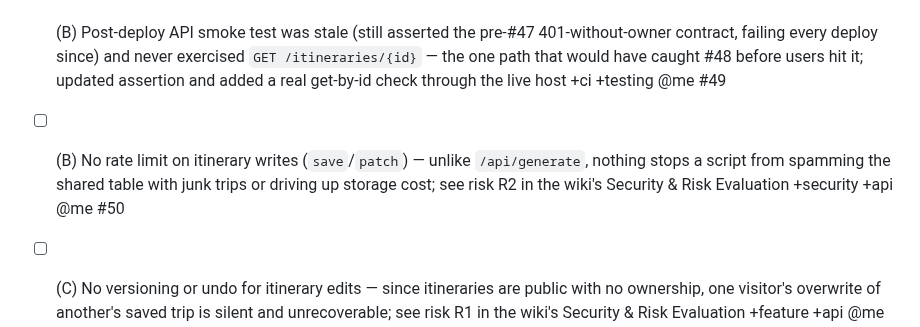
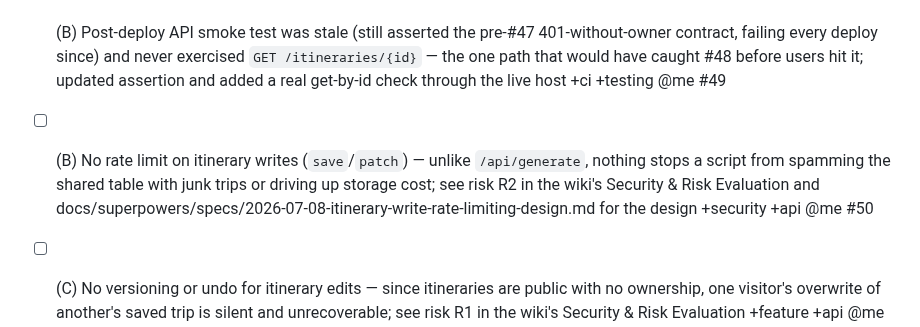
Before and after one commit to toinevl/nordicHolidays, a Markdown page: wishlist.md, the part around the change. Drawn GitHub-style.

Commit message:
docs(wishlist): link #50 to its design spec

```diff
--- a/wishlist.md
+++ b/wishlist.md
@@ -83,6 +83,6 @@ Grounded in gaps found during the CORS hotfix and the architecture review. A = s
 - [x] (A) Make itineraries fully public — remove per-browser owner isolation so anyone can create, view, and edit any itinerary; migrate existing rows to a shared partition; reword saved-trips panel copy to reflect a shared list — see docs/superpowers/specs/2026-07-07-public-shared-itineraries-design.md +feature +api @me #47
 - [x] (A) Loading any itinerary with a non-ASCII city name (i.e. any real Nordic trip) 500'd — dead `X-Itinerary-Summary` response header embedded raw city/trip names, and the Azure Functions host's HTTP layer rejects non-ASCII header values; header was unused by the frontend, removed +bug +api @me #48
 - [x] (B) Post-deploy API smoke test was stale (still asserted the pre-#47 401-without-owner contract, failing every deploy since) and never exercised `GET /itineraries/{id}` — the one path that would have caught #48 before users hit it; updated assertion and added a real get-by-id check through the live host +ci +testing @me #49
-- [ ] (B) No rate limit on itinerary writes (`save`/`patch`) — unlike `/api/generate`, nothing stops a script from spamming the shared table with junk trips or driving up storage cost; see risk R2 in the wiki's Security & Risk Evaluation +security +api @me #50
+- [ ] (B) No rate limit on itinerary writes (`save`/`patch`) — unlike `/api/generate`, nothing stops a script from spamming the shared table with junk trips or driving up storage cost; see risk R2 in the wiki's Security & Risk Evaluation and docs/superpowers/specs/2026-07-08-itinerary-write-rate-limiting-design.md for the design +security +api @me #50
 - [ ] (C) No versioning or undo for itinerary edits — since itineraries are public with no ownership, one visitor's overwrite of another's saved trip is silent and unrecoverable; see risk R1 in the wiki's Security & Risk Evaluation +feature +api @me #51
 - [ ] (C) GitHub OIDC app registration and SWA custom domain binding are managed manually, not in Bicep — could drift or vanish on a Function App recreate (platform CORS already fixed this way once); see risk R5 in the wiki's Security & Risk Evaluation +security +ci @me #52
```
